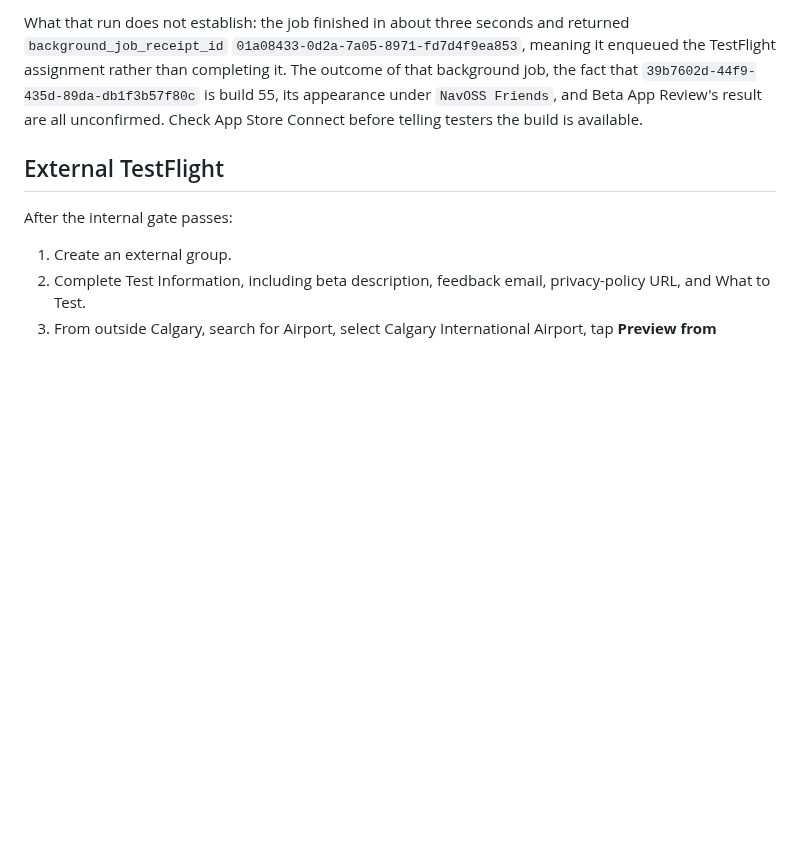
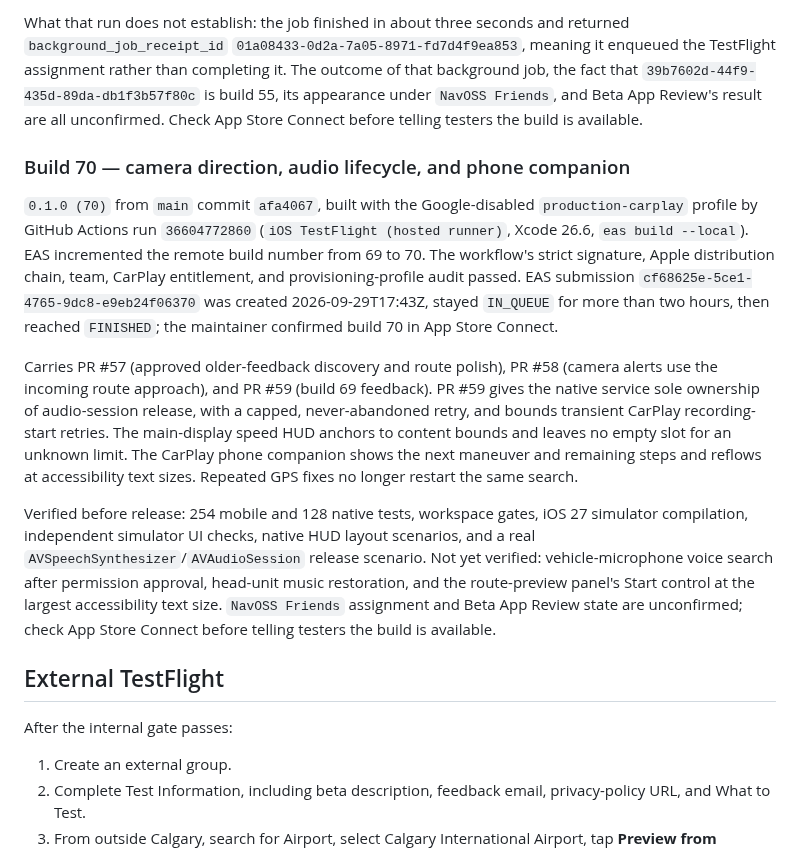
Before and after one commit to yassinsolim/NavOSS, a Markdown page: docs/release/testflight.md, the part around the change. Rendered like a GitHub page; blank space fills up the shorter version.

Commit message:
docs(release): record TestFlight build 70 (#61)
Records build 70 (from afa4067): GitHub Actions run 36604772860,
verified signing/CarPlay entitlement, EAS submission cf68625e FINISHED,
maintainer-confirmed in App Store Connect. Lists contents (PRs #57-#59),
pre-release verification, and still-unverified items. Updates the
AGENTS.md checkpoint from build 55. Documentation only.

Signed-off-by: Yassin Soliman <108886216+yassinsolim@users.noreply.github.com>

```diff
--- a/docs/release/testflight.md
+++ b/docs/release/testflight.md
@@ -693,6 +693,30 @@ TestFlight assignment rather than completing it. The outcome of that background
 App Review's result are all unconfirmed. Check App Store Connect before telling testers the build is
 available.
 
+### Build 70 — camera direction, audio lifecycle, and phone companion
+
+`0.1.0 (70)` from `main` commit `afa4067`, built with the Google-disabled `production-carplay`
+profile by GitHub Actions run `36604772860` (`iOS TestFlight (hosted runner)`, Xcode 26.6,
+`eas build --local`). EAS incremented the remote build number from 69 to 70. The workflow's
+strict signature, Apple distribution chain, team, CarPlay entitlement, and provisioning-profile
+audit passed. EAS submission `cf68625e-5ce1-4765-9dc8-e9eb24f06370` was created 2026-09-29T17:43Z,
+stayed `IN_QUEUE` for more than two hours, then reached `FINISHED`; the maintainer confirmed build
+70 in App Store Connect.
+
+Carries PR #57 (approved older-feedback discovery and route polish), PR #58 (camera alerts use the
+incoming route approach), and PR #59 (build 69 feedback). PR #59 gives the native service sole
+ownership of audio-session release, with a capped, never-abandoned retry, and bounds transient
+CarPlay recording-start retries. The main-display speed HUD anchors to content bounds and leaves no
+empty slot for an unknown limit. The CarPlay phone companion shows the next maneuver and remaining
+steps and reflows at accessibility text sizes. Repeated GPS fixes no longer restart the same search.
+
+Verified before release: 254 mobile and 128 native tests, workspace gates, iOS 27 simulator
+compilation, independent simulator UI checks, native HUD layout scenarios, and a real
+`AVSpeechSynthesizer`/`AVAudioSession` release scenario. Not yet verified: vehicle-microphone voice
+search after permission approval, head-unit music restoration, and the route-preview panel's Start
+control at the largest accessibility text size. `NavOSS Friends` assignment and Beta App Review
+state are unconfirmed; check App Store Connect before telling testers the build is available.
+
 ## External TestFlight
 
 After the internal gate passes:
```
Also changed, not shown: AGENTS.md (+1 -1 lines).
